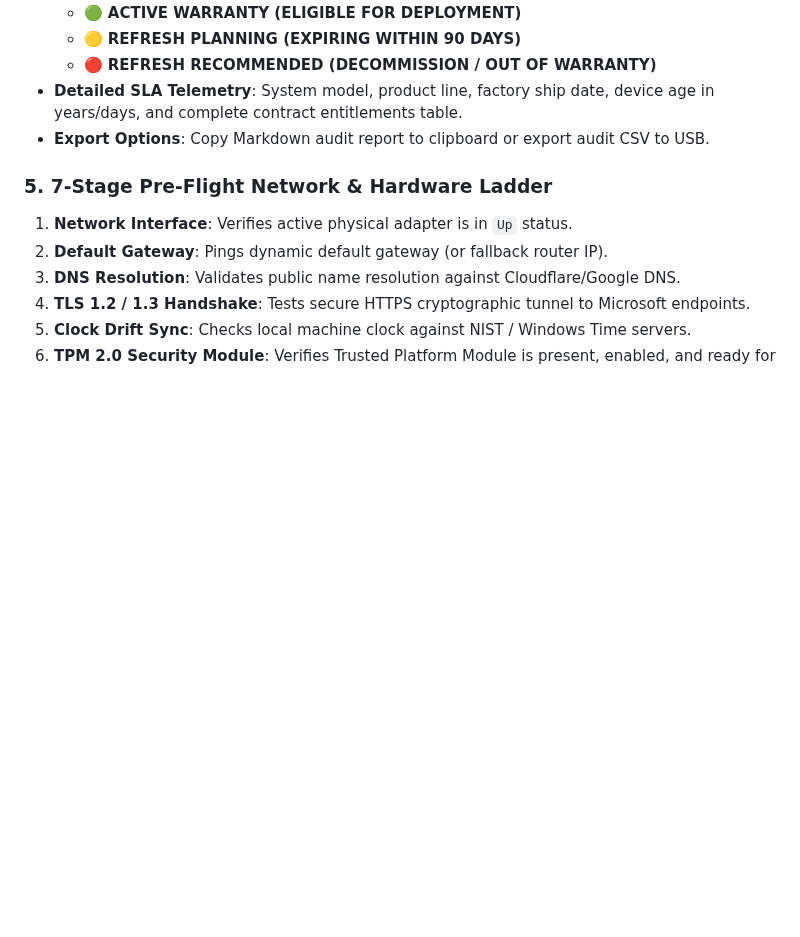
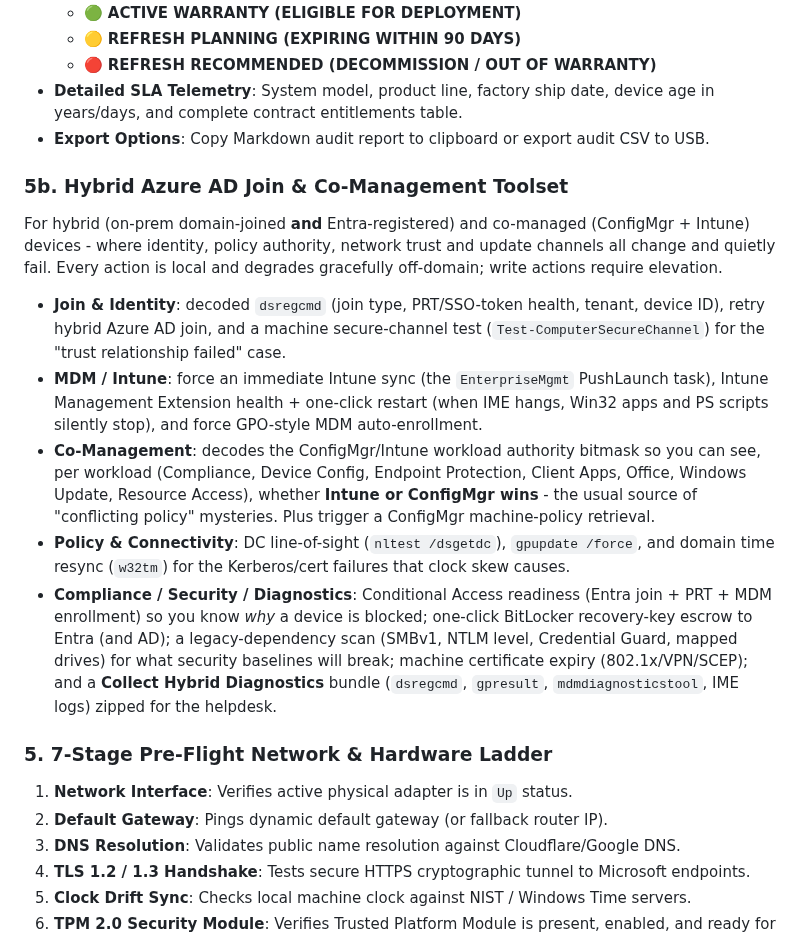
Before and after one commit to thebubbsy/AutopilotCommandHub, a Markdown page: README.md, the part around one of its changes. GitHub-like rendering; blank space fills up the shorter version.

```diff
--- a/README.md
+++ b/README.md
@@ -126,6 +131,15 @@ The Hub is built to run in two very different places - the OOBE `Shift+F10` prom
   * 🔴 **REFRESH RECOMMENDED (DECOMMISSION / OUT OF WARRANTY)**
 * **Detailed SLA Telemetry**: System model, product line, factory ship date, device age in years/days, and complete contract entitlements table.
 * **Export Options**: Copy Markdown audit report to clipboard or export audit CSV to USB.
+
+### 5b. Hybrid Azure AD Join & Co-Management Toolset
+For hybrid (on-prem domain-joined **and** Entra-registered) and co-managed (ConfigMgr + Intune) devices - where identity, policy authority, network trust and update channels all change and quietly fail. Every action is local and degrades gracefully off-domain; write actions require elevation.
+
+* **Join & Identity**: decoded `dsregcmd` (join type, PRT/SSO-token health, tenant, device ID), retry hybrid Azure AD join, and a machine secure-channel test (`Test-ComputerSecureChannel`) for the "trust relationship failed" case.
+* **MDM / Intune**: force an immediate Intune sync (the `EnterpriseMgmt` PushLaunch task), Intune Management Extension health + one-click restart (when IME hangs, Win32 apps and PS scripts silently stop), and force GPO-style MDM auto-enrollment.
+* **Co-Management**: decodes the ConfigMgr/Intune workload authority bitmask so you can see, per workload (Compliance, Device Config, Endpoint Protection, Client Apps, Office, Windows Update, Resource Access), whether **Intune or ConfigMgr wins** - the usual source of "conflicting policy" mysteries. Plus trigger a ConfigMgr machine-policy retrieval.
+* **Policy & Connectivity**: DC line-of-sight (`nltest /dsgetdc`), `gpupdate /force`, and domain time resync (`w32tm`) for the Kerberos/cert failures that clock skew causes.
+* **Compliance / Security / Diagnostics**: Conditional Access readiness (Entra join + PRT + MDM enrollment) so you know *why* a device is blocked; one-click BitLocker recovery-key escrow to Entra (and AD); a legacy-dependency scan (SMBv1, NTLM level, Credential Guard, mapped drives) for what security baselines will break; machine certificate expiry (802.1x/VPN/SCEP); and a **Collect Hybrid Diagnostics** bundle (`dsregcmd`, `gpresult`, `mdmdiagnosticstool`, IME logs) zipped for the helpdesk.
 
 ### 5. 7-Stage Pre-Flight Network & Hardware Ladder
 1. **Network Interface**: Verifies active physical adapter is in `Up` status.
```
Also changed, not shown: other parts of README.md (+5 -0 lines), screenshots/07-hybrid-comgmt.png (added), 3 other files.
